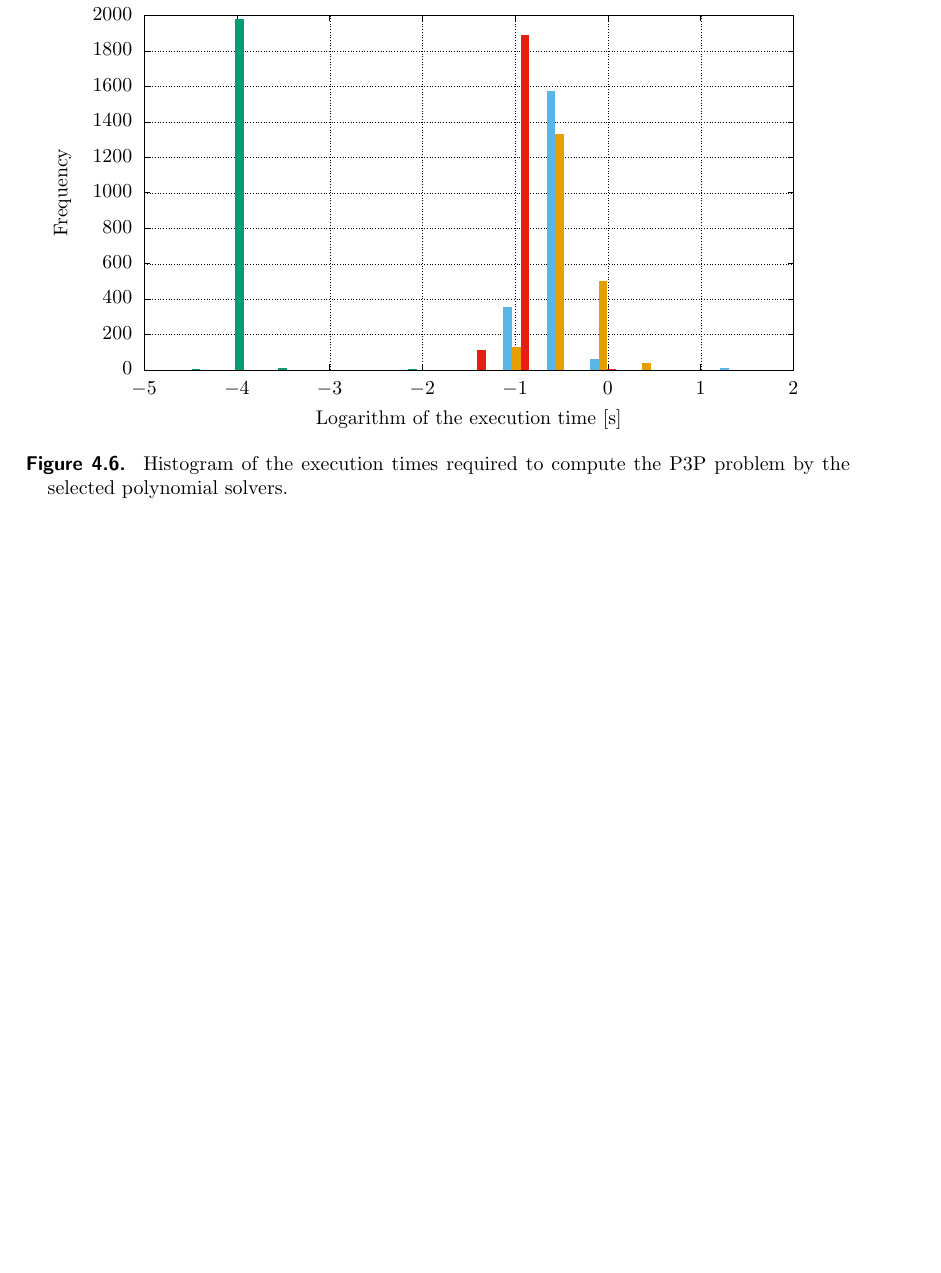
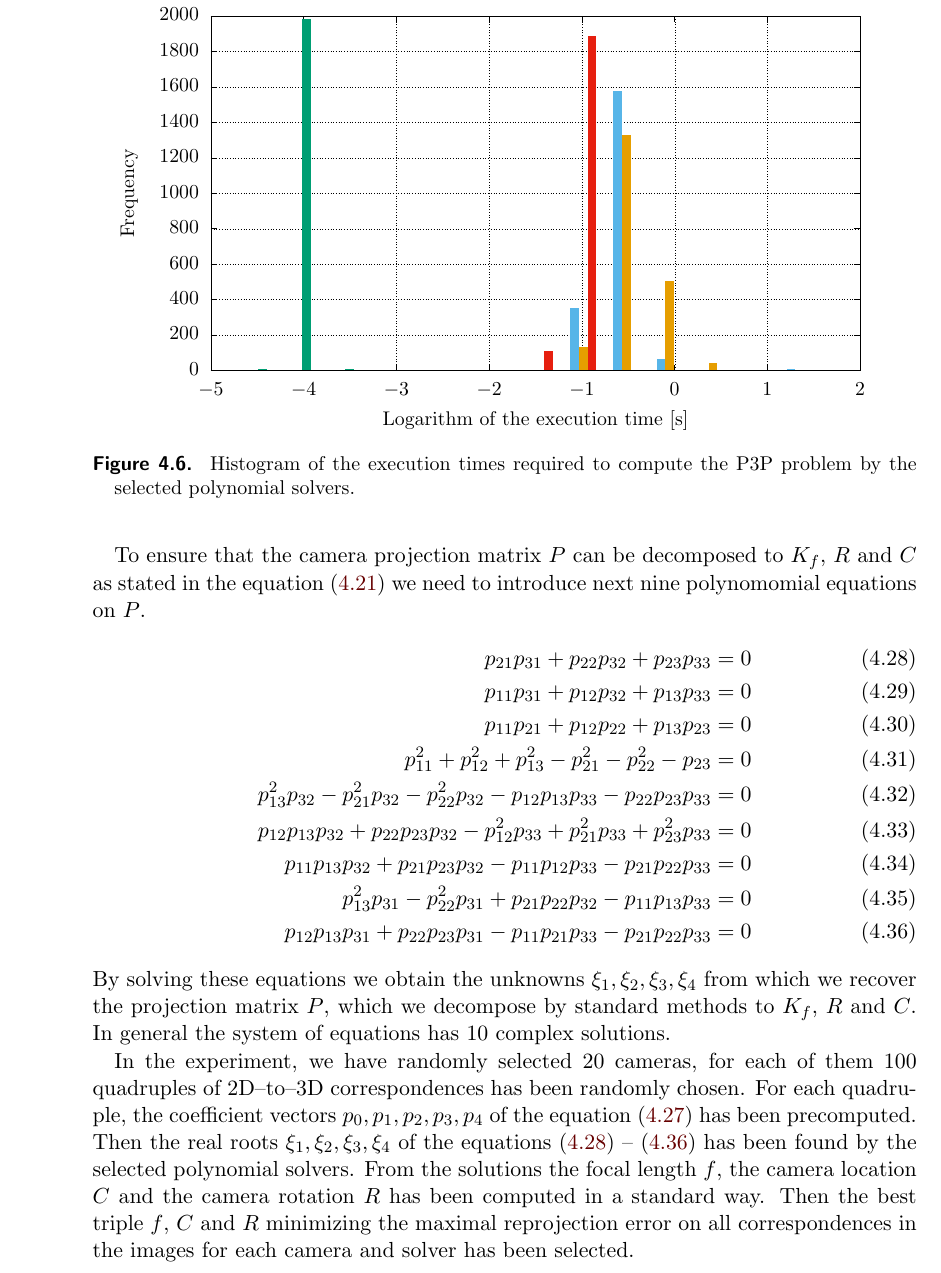
Before and after one commit to PavelTrutman/SDPinComputerVision, a LaTeX thesis (thesis.tex, which reads application.tex): part of page 72 of 82 before the commit and part of page 73 of 83 after it, cut so that both start at the same text, the shorter picture padded with empty space. The pictures show the PDF file thesis.pdf that the author committed with the source.

Commit message:
P3.5Pf problem described.

```diff
--- a/application.tex
+++ b/application.tex
@@ -202,3 +202,7 @@ The scheme of the problem geometry can be seen in \reffig{app:P35Pf}.
   \labelfig{app:P35Pf}
 \end{figure}
 
+The solution of the P3.5Pf problem comes from the projection equation
+\begin{align}
+  \lambda_i \bmB x_i\\ 1\bmE &= K_{known}K_f \bmB R & -RC\bmE \bmB X_i\\ 1 \bmE \labeleq{app:P35Pf:projection}
+\end{align}
@@ -204,0 +213,16 @@ The scheme of the problem geometry can be seen in \reffig{app:P35Pf}.
+\begin{align}
+  \tilde{x}_i &= K_{known}^{-1}x_i
+\end{align}
+We group the unknowns $f$, $R$ and $C$ into one camera projection matrix $P\in\R^{3\times4}$ as follows:
+\begin{align}
+  K_f \bmB R & -RC\bmE = P &= \bmB P_1^\top\\ P_2^\top\\ P_3^\top \bmE = \bmB p_{11} & p_{12} & p_{13} & p_{14}\\ p_{21} & p_{22} & p_{23} & p_{24}\\ p_{31} & p_{32} & p_{33} & p_{34}\bmE.\labeleq{app:P35Pf:P}
+\end{align}
+Then the projection equation \refeqb{app:P35Pf:projection} is transformed into
+\begin{align}
+  \lambda_i \bmB \tilde{x}_i\\ 1\bmE &= P \bmB X_i\\ 1 \bmE.
+\end{align}
+Each 2D--to--3D correspondence gives us two linearly independent equations in the camera matrix.
+\begin{align}
+  P_1^\top \bmB X_i\\ 1\bmE - \tilde{x}_i\ind 1 P_3^\top \bmB X_i\\ 1 \bmE &= 0\\
+  P_2^\top \bmB X_i\\ 1\bmE - \tilde{x}_i\ind 2 P_3^\top \bmB X_i\\ 1 \bmE &= 0
+\end{align}
@@ -205,3 +240,28 @@ The scheme of the problem geometry can be seen in \reffig{app:P35Pf}.
+\begin{align}
+  p &= p_0 + \xi_1p_1 + \xi_2p_2 + \xi_3p_3 + \xi_4p_4 \labeleq{app:P35Pf:subst}
+\end{align}
+
+To ensure that the camera projection matrix $P$ can be decomposed to $K_f$, $R$ and $C$ as stated in the equation \refeqb{app:P35Pf:P} we need to introduce next nine polynomomial equations on $P$.
+\begin{align}
+  p_{21}p_{31} + p_{22}p_{32} + p_{23}p_{33} &= 0 \labeleq{app:P35Pf:eqs1}\\
+  p_{11}p_{31} + p_{12}p_{32} + p_{13}p_{33} &= 0\\
+  p_{11}p_{21} + p_{12}p_{22} + p_{13}p_{23} &= 0\\
+  p_{11}^2 + p_{12}^2 + p_{13}^2 - p_{21}^2 - p_{22}^2 - p_{23} &= 0\\
+  p_{13}^2p_{32} - p_{21}^2p_{32} - p_{22}^2p_{32} - p_{12}p_{13}p_{33} - p_{22}p_{23}p_{33} &= 0\\
+  p_{12}p_{13}p_{32} + p_{22}p_{23}p_{32} - p_{12}^2p_{33} + p_{21}^2p_{33} + p_{23}^2p_{33} &= 0\\
+  p_{11}p_{13}p_{32} + p_{21}p_{23}p_{32} - p_{11}p_{12}p_{33} - p_{21}p_{22}p_{33} &= 0\\
+  p_{13}^2p_{31} - p_{22}^2p_{31} + p_{21}p_{22}p_{32} - p_{11}p_{13}p_{33} &= 0\\
+  p_{12}p_{13}p_{31} + p_{22}p_{23}p_{31} - p_{11}p_{21}p_{33} - p_{21}p_{22}p_{33} &= 0 \labeleq{app:P35Pf:eqs9}
+\end{align}
+By solving these equations we obtain the unknowns $\xi_1, \xi_2, \xi_3, \xi_4$ from which we recover the projection matrix $P$, which we decompose by standard methods to $K_f$, $R$ and $C$.
+In general the system of equations has 10 complex solutions.
+
+In the experiment, we have randomly selected \importAppPPPfNumCameras{} cameras, for each of them \importAppPPPfNumPoints{} quadruples of 2D--to--3D correspondences has been randomly chosen.
+For each quadruple, the coefficient vectors $p_0, p_1, p_2, p_3, p_4$ of the equation \refeqb{app:P35Pf:subst} has been precomputed.
+Then the real roots $\xi_1, \xi_2, \xi_3, \xi_4$ of the equations \refeqb{app:P35Pf:eqs1} -- \refeqb{app:P35Pf:eqs9} has been found by the selected polynomial solvers.
+From the solutions the focal length $f$, the camera location $C$ and the camera rotation $R$ has been computed in a standard way.
+Then the best triple $f$, $C$ and $R$ minimizing the maximal reprojection error on all correspondences in the images for each camera and solver has been selected.
+
 \begin{figure}[ht]
   \centering
   \resizebox{0.95\textwidth}{!}{\input{graphs/app_P35Pf_err}}
```
Also changed, not shown: acronyms.tex (+1 -0 lines), thesis.pdf, application.tex (15 more changed lines).
